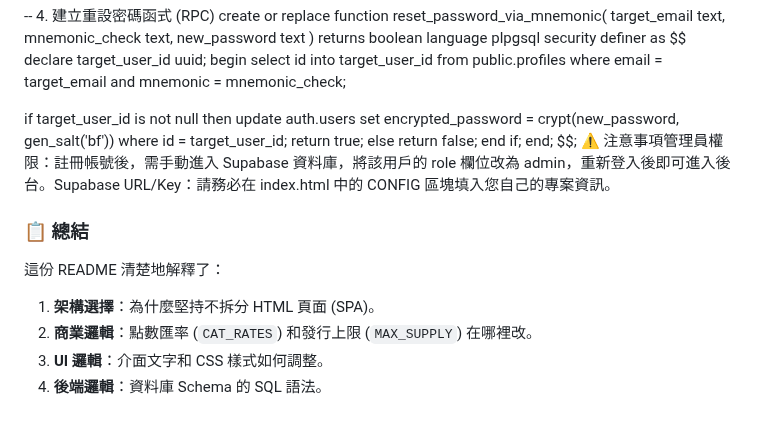
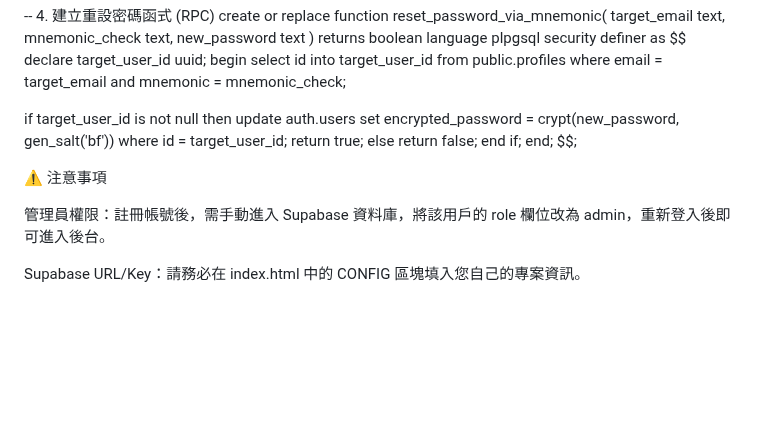
Before and after one commit to Reginald-ob/membership-app, a Markdown page: README.md, the part around one of its changes. GitHub-like rendering; blank space fills up the shorter version.

```diff
--- a/README.md
+++ b/README.md
@@ -115,10 +197,10 @@ begin
   end if;
 end;
 $$;
-⚠️ 注意事項管理員權限：註冊帳號後，需手動進入 Supabase 資料庫，將該用戶的 role 欄位改為 admin，重新登入後即可進入後台。Supabase URL/Key：請務必在 index.html 中的 CONFIG 區塊填入您自己的專案資訊。
-### 📋 總結
-這份 README 清楚地解釋了：
-1.  **架構選擇**：為什麼堅持不拆分 HTML 頁面 (SPA)。
-2.  **商業邏輯**：點數匯率 (`CAT_RATES`) 和發行上限 (`MAX_SUPPLY`) 在哪裡改。
-3.  **UI 邏輯**：介面文字和 CSS 樣式如何調整。
-4.  **後端邏輯**：資料庫 Schema 的 SQL 語法。
+
+
+⚠️ 注意事項
+
+管理員權限：註冊帳號後，需手動進入 Supabase 資料庫，將該用戶的 role 欄位改為 admin，重新登入後即可進入後台。
+
+Supabase URL/Key：請務必在 index.html 中的 CONFIG 區塊填入您自己的專案資訊。
```
Also changed, not shown: other parts of README.md (+91 -9 lines).
